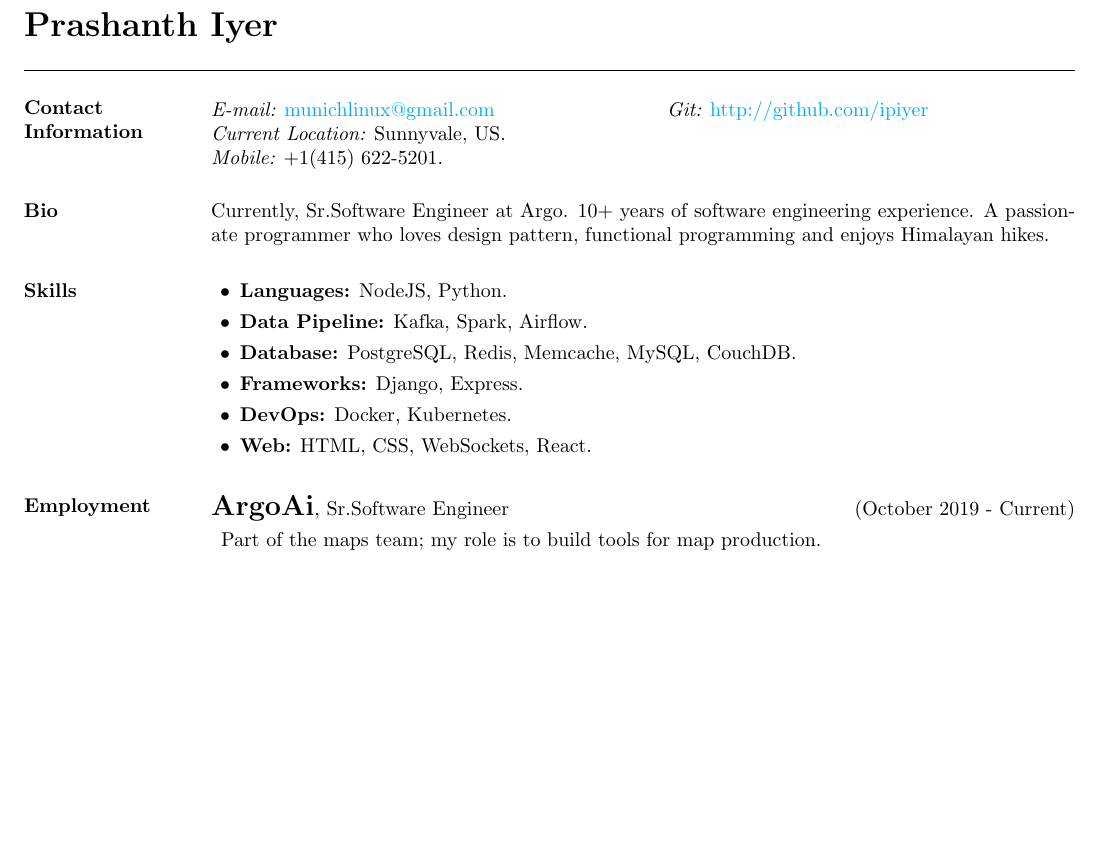
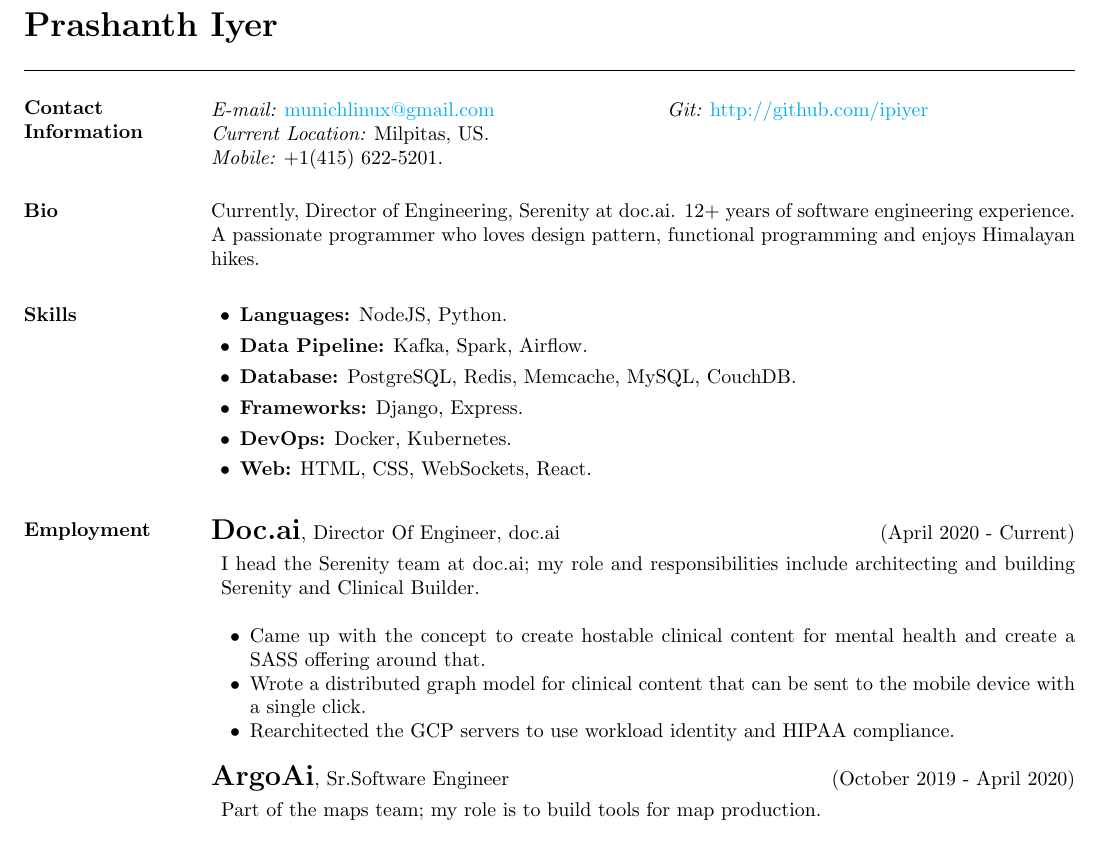
Before and after one commit to ipiyer/cv, a LaTeX CV (Prashanth.tex): part of page 1 of 2, cut so that both start at the same text, the shorter picture padded with empty space. Compiled offline with pdfLaTeX.

Commit message:
Adding doc.ai.

```diff
--- a/Prashanth.tex
+++ b/Prashanth.tex
@@ -39,13 +39,13 @@
 \vspace{.05in}
 \begin{tabular}{@{}p{3in}p{3in}}
 {\it E-mail:} \href{mailto:munichlinux@gmail.com}{munichlinux@gmail.com} & {\it Git:} \href{http://github.com/ipiyer}{http://github.com/ipiyer} \\
-{\it Current Location:} Sunnyvale, US. \\
+{\it Current Location:} Milpitas, US. \\
 {\it Mobile:}  +1(415) 622-5201.
 \end{tabular}
 
 \section{Bio}
 \begin{addmargin}{0em}
-Currently, Sr.Software Engineer at Argo. 10+ years of software engineering experience. A passionate programmer who loves design pattern, functional programming and enjoys Himalayan hikes.\\
+Currently, Director of Engineering, Serenity at doc.ai. 12+ years of software engineering experience. A passionate programmer who loves design pattern, functional programming and enjoys Himalayan hikes.\\
 \end{addmargin}
 \vspace{-.15in}
 
@@ -70,7 +70,22 @@
 
 \vspace{.05cm}
 
-{\Large {\bf ArgoAi}}, Sr.Software Engineer  \hfill (October 2019 - Current)\\
+{\Large {\bf Doc.ai}}, Director Of Engineer, doc.ai  \hfill (April 2020 - Current)\\
+\begin{adjustwidth}{.5em}{0pt}
+
+  \vspace{-.3cm}
+  I head the Serenity team at doc.ai; my role and responsibilities include architecting and building Serenity and Clinical Builder. \\
+
+  \begin{list2}
+    \item Came up with the concept to create hostable clinical content for mental health and create a SASS offering around that.
+    \item Wrote a distributed graph model for clinical content that can be sent to the mobile device with a single click.
+    \item Rearchitected the GCP servers to use workload identity and HIPAA compliance.
+  \end{list2}
+
+\end{adjustwidth}
+
+
+{\Large {\bf ArgoAi}}, Sr.Software Engineer  \hfill (October 2019 - April 2020)\\
 \begin{adjustwidth}{.5em}{0pt}
 
   \vspace{-.3cm}
```
Also changed, not shown: Prashanth.pdf.
